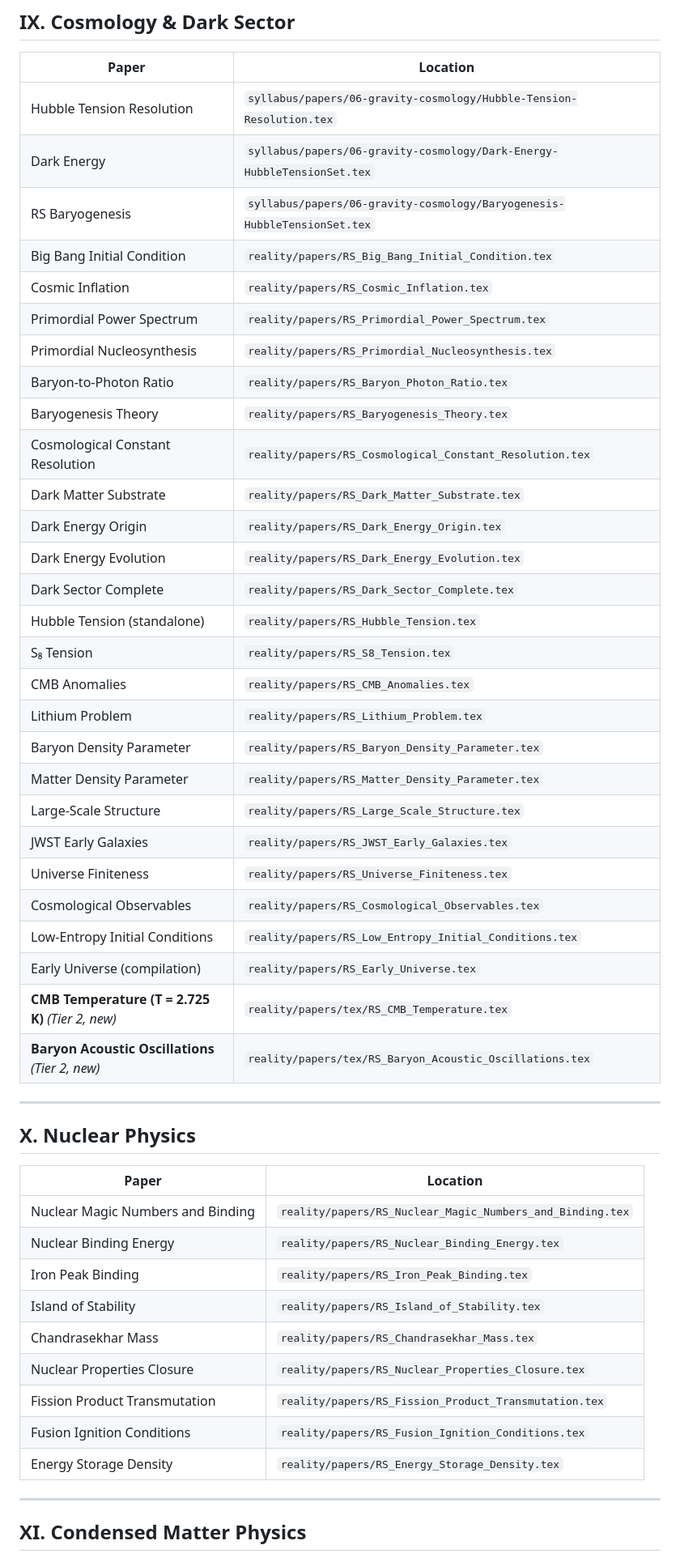
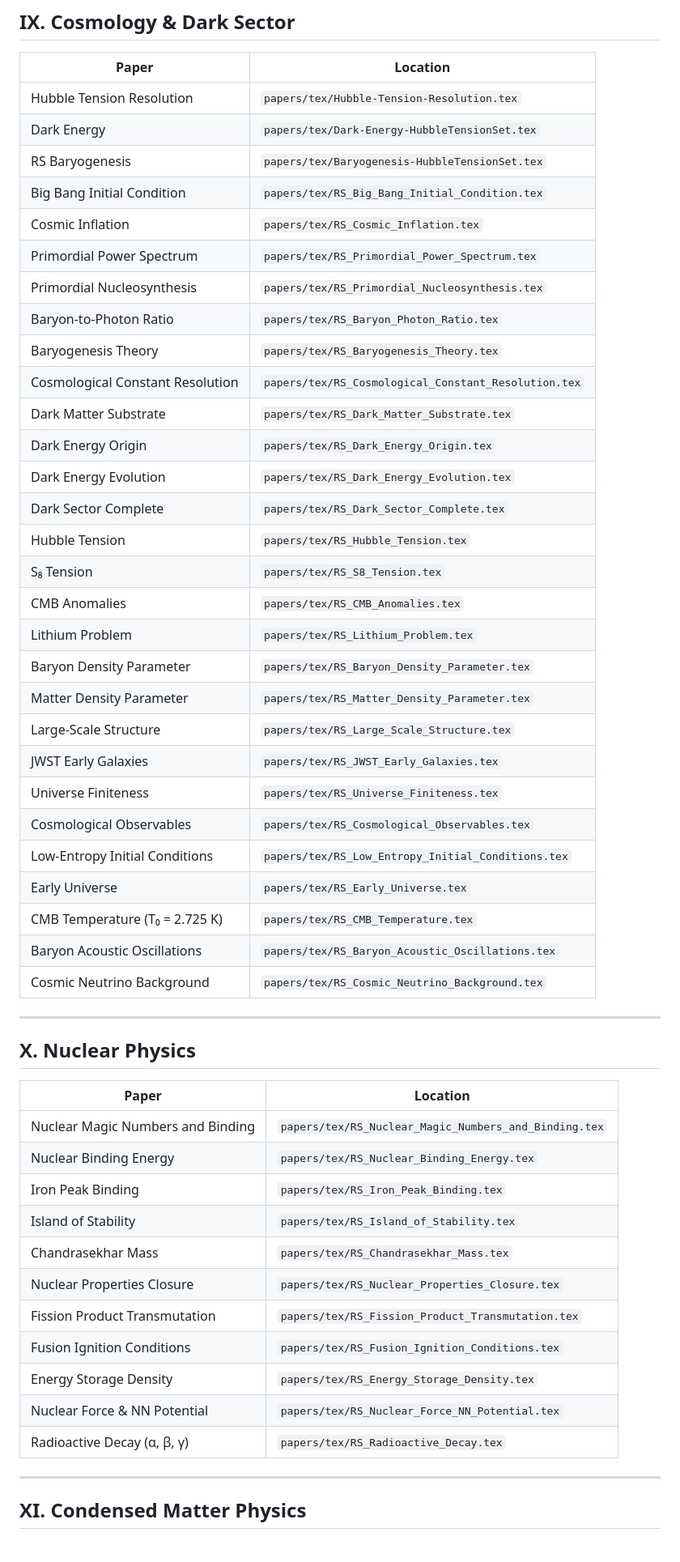
Before and after one commit to jonwashburn/recognition-science, a Markdown page: papers/RS_PUBLIC_PAPERS_LIST.md, the part around one of its changes. Shown at 81% size. GitHub-like rendering.

```diff
--- a/papers/RS_PUBLIC_PAPERS_LIST.md
+++ b/papers/RS_PUBLIC_PAPERS_LIST.md
@@ -196,34 +183,35 @@
 
 | Paper | Location |
 |-------|----------|
-| Hubble Tension Resolution | `syllabus/papers/06-gravity-cosmology/Hubble-Tension-Resolution.tex` |
-| Dark Energy | `syllabus/papers/06-gravity-cosmology/Dark-Energy-HubbleTensionSet.tex` |
-| RS Baryogenesis | `syllabus/papers/06-gravity-cosmology/Baryogenesis-HubbleTensionSet.tex` |
-| Big Bang Initial Condition | `reality/papers/RS_Big_Bang_Initial_Condition.tex` |
-| Cosmic Inflation | `reality/papers/RS_Cosmic_Inflation.tex` |
-| Primordial Power Spectrum | `reality/papers/RS_Primordial_Power_Spectrum.tex` |
-| Primordial Nucleosynthesis | `reality/papers/RS_Primordial_Nucleosynthesis.tex` |
-| Baryon-to-Photon Ratio | `reality/papers/RS_Baryon_Photon_Ratio.tex` |
-| Baryogenesis Theory | `reality/papers/RS_Baryogenesis_Theory.tex` |
-| Cosmological Constant Resolution | `reality/papers/RS_Cosmological_Constant_Resolution.tex` |
-| Dark Matter Substrate | `reality/papers/RS_Dark_Matter_Substrate.tex` |
-| Dark Energy Origin | `reality/papers/RS_Dark_Energy_Origin.tex` |
-| Dark Energy Evolution | `reality/papers/RS_Dark_Energy_Evolution.tex` |
-| Dark Sector Complete | `reality/papers/RS_Dark_Sector_Complete.tex` |
-| Hubble Tension (standalone) | `reality/papers/RS_Hubble_Tension.tex` |
-| S₈ Tension | `reality/papers/RS_S8_Tension.tex` |
-| CMB Anomalies | `reality/papers/RS_CMB_Anomalies.tex` |
-| Lithium Problem | `reality/papers/RS_Lithium_Problem.tex` |
-| Baryon Density Parameter | `reality/papers/RS_Baryon_Density_Parameter.tex` |
-| Matter Density Parameter | `reality/papers/RS_Matter_Density_Parameter.tex` |
-| Large-Scale Structure | `reality/papers/RS_Large_Scale_Structure.tex` |
-| JWST Early Galaxies | `reality/papers/RS_JWST_Early_Galaxies.tex` |
-| Universe Finiteness | `reality/papers/RS_Universe_Finiteness.tex` |
-| Cosmological Observables | `reality/papers/RS_Cosmological_Observables.tex` |
-| Low-Entropy Initial Conditions | `reality/papers/RS_Low_Entropy_Initial_Conditions.tex` |
-| Early Universe (compilation) | `reality/papers/RS_Early_Universe.tex` |
-| **CMB Temperature (T = 2.725 K)** *(Tier 2, new)* | `reality/papers/tex/RS_CMB_Temperature.tex` |
-| **Baryon Acoustic Oscillations** *(Tier 2, new)* | `reality/papers/tex/RS_Baryon_Acoustic_Oscillations.tex` |
+| Hubble Tension Resolution | `papers/tex/Hubble-Tension-Resolution.tex` |
+| Dark Energy | `papers/tex/Dark-Energy-HubbleTensionSet.tex` |
+| RS Baryogenesis | `papers/tex/Baryogenesis-HubbleTensionSet.tex` |
+| Big Bang Initial Condition | `papers/tex/RS_Big_Bang_Initial_Condition.tex` |
+| Cosmic Inflation | `papers/tex/RS_Cosmic_Inflation.tex` |
+| Primordial Power Spectrum | `papers/tex/RS_Primordial_Power_Spectrum.tex` |
+| Primordial Nucleosynthesis | `papers/tex/RS_Primordial_Nucleosynthesis.tex` |
+| Baryon-to-Photon Ratio | `papers/tex/RS_Baryon_Photon_Ratio.tex` |
+| Baryogenesis Theory | `papers/tex/RS_Baryogenesis_Theory.tex` |
+| Cosmological Constant Resolution | `papers/tex/RS_Cosmological_Constant_Resolution.tex` |
+| Dark Matter Substrate | `papers/tex/RS_Dark_Matter_Substrate.tex` |
+| Dark Energy Origin | `papers/tex/RS_Dark_Energy_Origin.tex` |
+| Dark Energy Evolution | `papers/tex/RS_Dark_Energy_Evolution.tex` |
+| Dark Sector Complete | `papers/tex/RS_Dark_Sector_Complete.tex` |
+| Hubble Tension | `papers/tex/RS_Hubble_Tension.tex` |
+| S₈ Tension | `papers/tex/RS_S8_Tension.tex` |
+| CMB Anomalies | `papers/tex/RS_CMB_Anomalies.tex` |
+| Lithium Problem | `papers/tex/RS_Lithium_Problem.tex` |
+| Baryon Density Parameter | `papers/tex/RS_Baryon_Density_Parameter.tex` |
+| Matter Density Parameter | `papers/tex/RS_Matter_Density_Parameter.tex` |
+| Large-Scale Structure | `papers/tex/RS_Large_Scale_Structure.tex` |
+| JWST Early Galaxies | `papers/tex/RS_JWST_Early_Galaxies.tex` |
+| Universe Finiteness | `papers/tex/RS_Universe_Finiteness.tex` |
+| Cosmological Observables | `papers/tex/RS_Cosmological_Observables.tex` |
+| Low-Entropy Initial Conditions | `papers/tex/RS_Low_Entropy_Initial_Conditions.tex` |
+| Early Universe | `papers/tex/RS_Early_Universe.tex` |
+| CMB Temperature (T₀ = 2.725 K) | `papers/tex/RS_CMB_Temperature.tex` |
+| Baryon Acoustic Oscillations | `papers/tex/RS_Baryon_Acoustic_Oscillations.tex` |
+| Cosmic Neutrino Background | `papers/tex/RS_Cosmic_Neutrino_Background.tex` |
 
 ---
 
@@ -231,15 +219,17 @@
 
 | Paper | Location |
 |-------|----------|
-| Nuclear Magic Numbers and Binding | `reality/papers/RS_Nuclear_Magic_Numbers_and_Binding.tex` |
-| Nuclear Binding Energy | `reality/papers/RS_Nuclear_Binding_Energy.tex` |
-| Iron Peak Binding | `reality/papers/RS_Iron_Peak_Binding.tex` |
-| Island of Stability | `reality/papers/RS_Island_of_Stability.tex` |
-| Chandrasekhar Mass | `reality/papers/RS_Chandrasekhar_Mass.tex` |
-| Nuclear Properties Closure | `reality/papers/RS_Nuclear_Properties_Closure.tex` |
-| Fission Product Transmutation | `reality/papers/RS_Fission_Product_Transmutation.tex` |
-| Fusion Ignition Conditions | `reality/papers/RS_Fusion_Ignition_Conditions.tex` |
-| Energy Storage Density | `reality/papers/RS_Energy_Storage_Density.tex` |
+| Nuclear Magic Numbers and Binding | `papers/tex/RS_Nuclear_Magic_Numbers_and_Binding.tex` |
+| Nuclear Binding Energy | `papers/tex/RS_Nuclear_Binding_Energy.tex` |
+| Iron Peak Binding | `papers/tex/RS_Iron_Peak_Binding.tex` |
+| Island of Stability | `papers/tex/RS_Island_of_Stability.tex` |
+| Chandrasekhar Mass | `papers/tex/RS_Chandrasekhar_Mass.tex` |
+| Nuclear Properties Closure | `papers/tex/RS_Nuclear_Properties_Closure.tex` |
+| Fission Product Transmutation | `papers/tex/RS_Fission_Product_Transmutation.tex` |
+| Fusion Ignition Conditions | `papers/tex/RS_Fusion_Ignition_Conditions.tex` |
+| Energy Storage Density | `papers/tex/RS_Energy_Storage_Density.tex` |
+| Nuclear Force & NN Potential | `papers/tex/RS_Nuclear_Force_NN_Potential.tex` |
+| Radioactive Decay (α, β, γ) | `papers/tex/RS_Radioactive_Decay.tex` |
 
 ---
 
```
Also changed, not shown: other parts of papers/RS_PUBLIC_PAPERS_LIST.md (+243 -282 lines).
